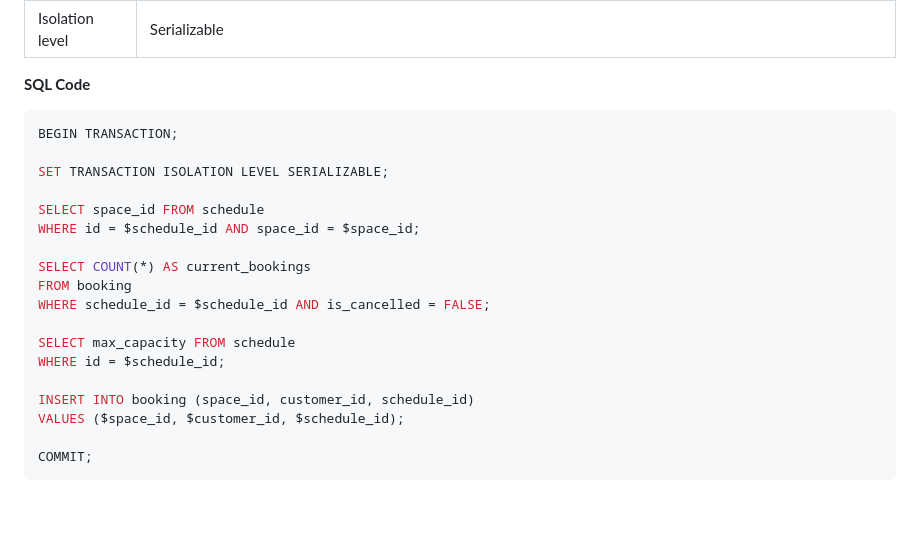
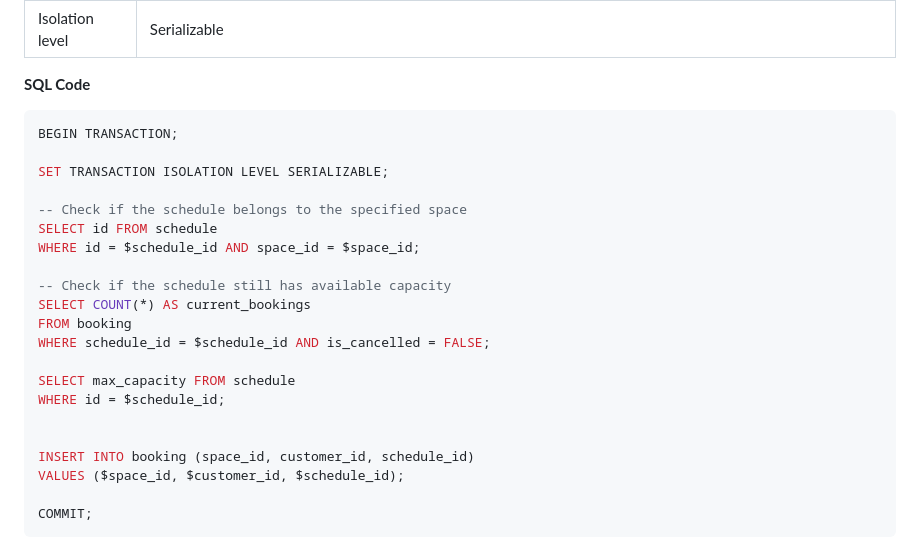
Before and after one commit to FEUP-tiago-repositories/lbaw, a Markdown page: artifacts/EBD/EBD.md, the part around the change. GitHub-like rendering; blank space fills up the shorter version.

````diff
--- a/artifacts/EBD/EBD.md
+++ b/artifacts/EBD/EBD.md
@@ -484,19 +484,22 @@ EXECUTE FUNCTION update_is_deleted();
 | Isolation level | Serializable |
 **SQL Code**
  ```sql
- BEGIN TRANSACTION;
+BEGIN TRANSACTION;
 
 SET TRANSACTION ISOLATION LEVEL SERIALIZABLE;
 
-SELECT space_id FROM schedule
+-- Check if the schedule belongs to the specified space
+SELECT id FROM schedule
 WHERE id = $schedule_id AND space_id = $space_id;
 
+-- Check if the schedule still has available capacity
 SELECT COUNT(*) AS current_bookings
 FROM booking
 WHERE schedule_id = $schedule_id AND is_cancelled = FALSE;
 
 SELECT max_capacity FROM schedule
 WHERE id = $schedule_id;
+
 
 INSERT INTO booking (space_id, customer_id, schedule_id)
 VALUES ($space_id, $customer_id, $schedule_id);
````
